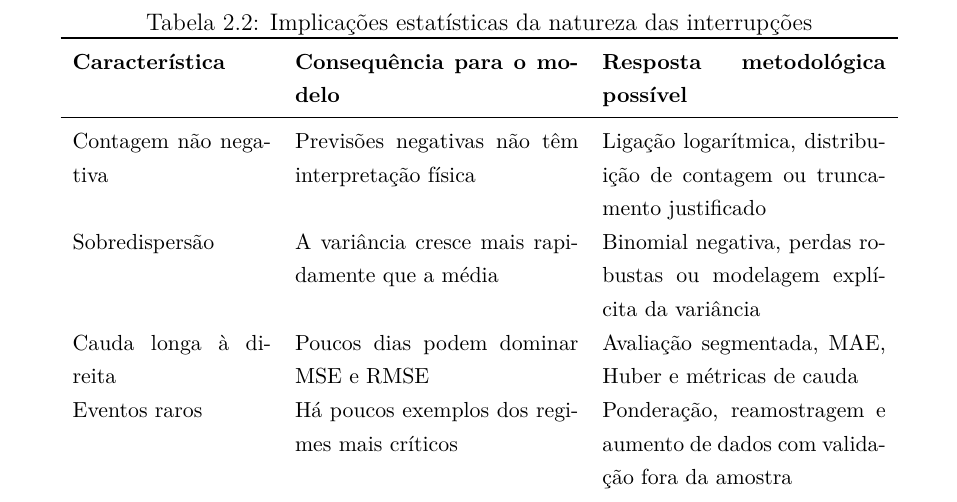
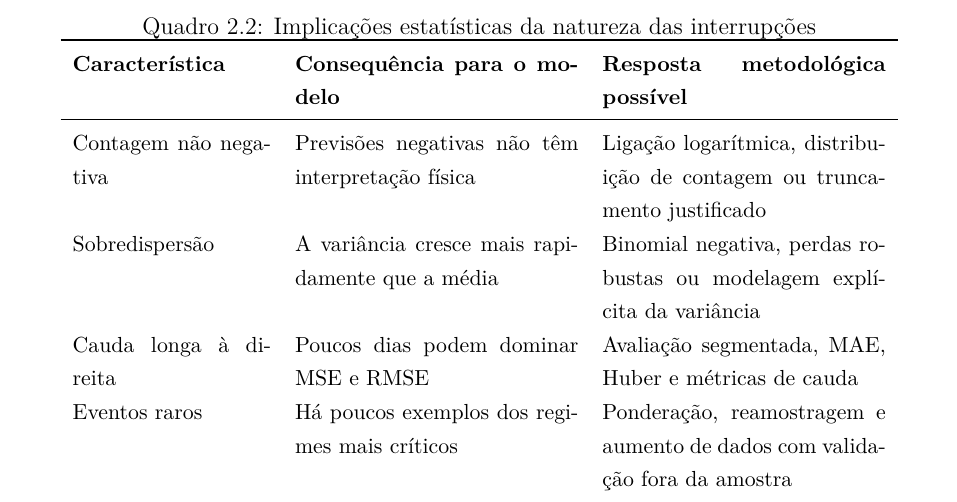
Before and after one commit to Mathweuzz/Modelagem-Preditiva-de-Falhas-na-Rede-Eletrica-do-Distrito-Federal, a LaTeX thesis (Monografia/monografia.tex, which reads Monografia/tex/2_FundamentacaoTeorica_Expansao.tex): part of page 55 of 218, cut so that both start at the same text. Compiled offline with pdfLaTeX; a missing font is replaced by an installed copy or a similar font.

Commit message:
Converte implicações estatísticas em quadro

```diff
--- a/Monografia/tex/2_FundamentacaoTeorica_Expansao.tex
+++ b/Monografia/tex/2_FundamentacaoTeorica_Expansao.tex
@@ -61,9 +61,9 @@ em que $e=y-\hat{y}$ e $\delta$ controla o ponto a partir do qual a penalizaçã
 
 Outra possibilidade é aumentar a representação dos regimes raros. Zhao et al. propuseram, em 2024, uma estrutura baseada em LSTM e autoencoder variacional para ampliar exemplos meteorológicos pouco frequentes e produzir previsões granulares de interrupções com vários dias de antecedência \cite{zhao2024variational}. Em 2025, Rastgoo et al. combinaram geração adversarial e uma arquitetura Informer para tratar o desbalanceamento associado a desligamentos extremos \cite{rastgoo2025extreme}. Dados sintéticos, contudo, não criam evidência física ausente: eles aproximam uma distribuição aprendida a partir dos registros disponíveis. Se os poucos extremos históricos forem pouco representativos, o gerador pode apenas reproduzir ou suavizar esse viés. Consequentemente, aumento de dados deve ser acompanhado por validação temporal em eventos reais que não participaram do ajuste.
 
-\begin{table}[H]
+\begin{quadro}[H]
 \caption{Implicações estatísticas da natureza das interrupções}
-\label{tab:implicacoes_contagem}
+\label{qua:implicacoes_contagem}
 \centering
 \small
 \begin{tabular}{p{3.5cm} p{5.0cm} p{5.0cm}}
```
Also changed, not shown: marklist.md (+1 -1 lines), Monografia/tex/2_FundamentacaoTeorica_Expansao.tex (2 more changed lines).
